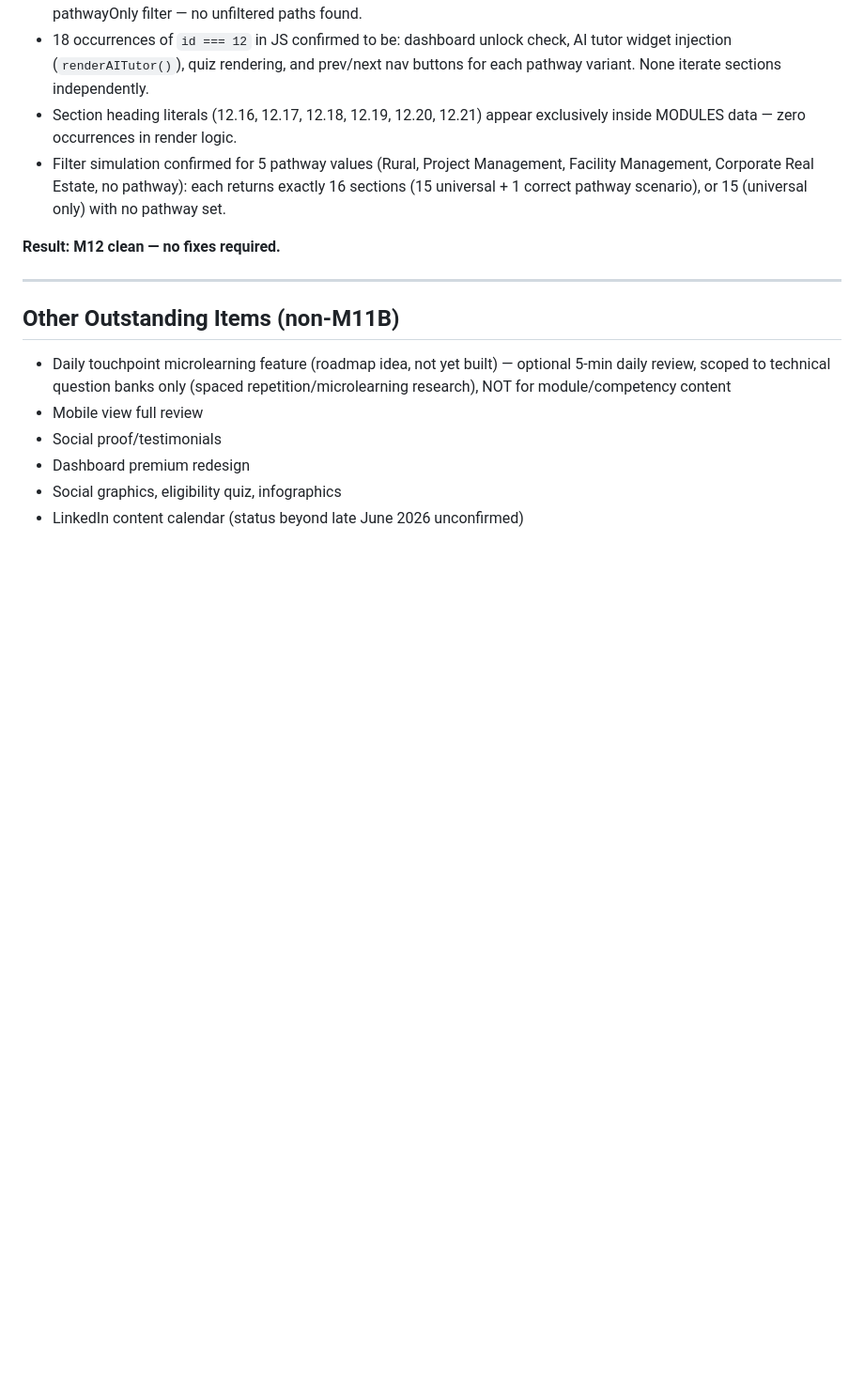
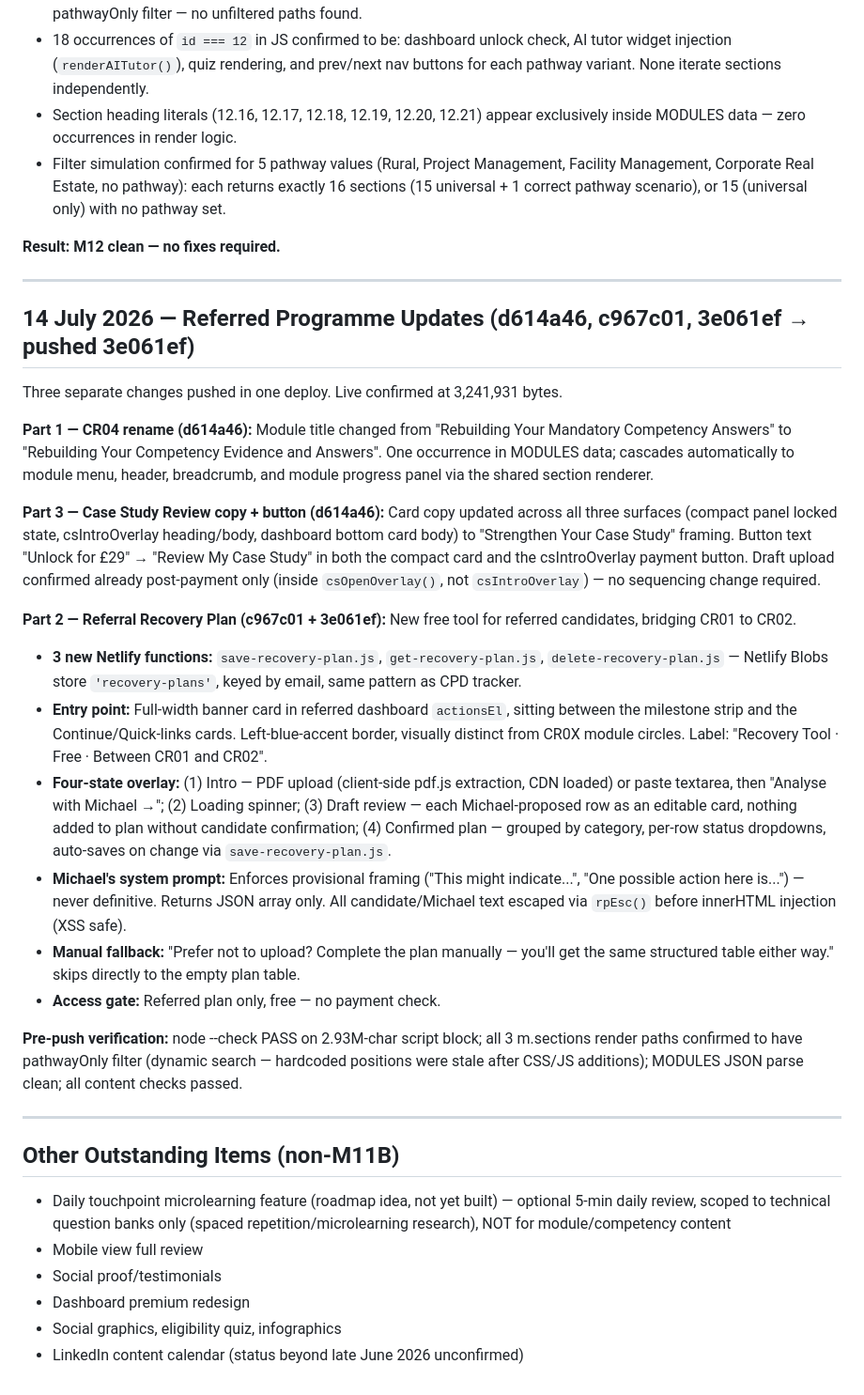
Before and after one commit to GetCharteredAi/getcharteredai, a Markdown page: BUILD_LOG.md, the part around the change. Shown at 94% size. Rendered like a GitHub page; blank space fills up the shorter version.

Commit message:
Update BUILD_LOG: 14 July referred programme updates (Parts 1, 2, 3)
Documents CR04 rename, Case Study Review copy/button refresh, and
Referral Recovery Plan feature (3 Netlify functions, pdf.js CDN,
four-state overlay, entry point card in referred dashboard).

Co-Authored-By: Claude Sonnet 4.6 <noreply@anthropic.com>

```diff
--- a/BUILD_LOG.md
+++ b/BUILD_LOG.md
@@ -166,6 +166,27 @@ Ran the same systematic render-path audit against Module 12 (32 sections: 16 uni
 
 ---
 
+## 14 July 2026 — Referred Programme Updates (d614a46, c967c01, 3e061ef → pushed 3e061ef)
+
+Three separate changes pushed in one deploy. Live confirmed at 3,241,931 bytes.
+
+**Part 1 — CR04 rename (d614a46):** Module title changed from "Rebuilding Your Mandatory Competency Answers" to "Rebuilding Your Competency Evidence and Answers". One occurrence in MODULES data; cascades automatically to module menu, header, breadcrumb, and module progress panel via the shared section renderer.
+
+**Part 3 — Case Study Review copy + button (d614a46):** Card copy updated across all three surfaces (compact panel locked state, csIntroOverlay heading/body, dashboard bottom card body) to "Strengthen Your Case Study" framing. Button text "Unlock for £29" → "Review My Case Study" in both the compact card and the csIntroOverlay payment button. Draft upload confirmed already post-payment only (inside `csOpenOverlay()`, not `csIntroOverlay`) — no sequencing change required.
+
+**Part 2 — Referral Recovery Plan (c967c01 + 3e061ef):** New free tool for referred candidates, bridging CR01 to CR02.
+
+- **3 new Netlify functions:** `save-recovery-plan.js`, `get-recovery-plan.js`, `delete-recovery-plan.js` — Netlify Blobs store `'recovery-plans'`, keyed by email, same pattern as CPD tracker.
+- **Entry point:** Full-width banner card in referred dashboard `actionsEl`, sitting between the milestone strip and the Continue/Quick-links cards. Left-blue-accent border, visually distinct from CR0X module circles. Label: "Recovery Tool · Free · Between CR01 and CR02".
+- **Four-state overlay:** (1) Intro — PDF upload (client-side pdf.js extraction, CDN loaded) or paste textarea, then "Analyse with Michael →"; (2) Loading spinner; (3) Draft review — each Michael-proposed row as an editable card, nothing added to plan without candidate confirmation; (4) Confirmed plan — grouped by category, per-row status dropdowns, auto-saves on change via `save-recovery-plan.js`.
+- **Michael's system prompt:** Enforces provisional framing ("This might indicate...", "One possible action here is...") — never definitive. Returns JSON array only. All candidate/Michael text escaped via `rpEsc()` before innerHTML injection (XSS safe).
+- **Manual fallback:** "Prefer not to upload? Complete the plan manually — you'll get the same structured table either way." skips directly to the empty plan table.
+- **Access gate:** Referred plan only, free — no payment check.
+
+**Pre-push verification:** node --check PASS on 2.93M-char script block; all 3 m.sections render paths confirmed to have pathwayOnly filter (dynamic search — hardcoded positions were stale after CSS/JS additions); MODULES JSON parse clean; all content checks passed.
+
+---
+
 ## Other Outstanding Items (non-M11B)
 
 - Daily touchpoint microlearning feature (roadmap idea, not yet built) — optional 5-min daily review, scoped to technical question banks only (spaced repetition/microlearning research), NOT for module/competency content
```
